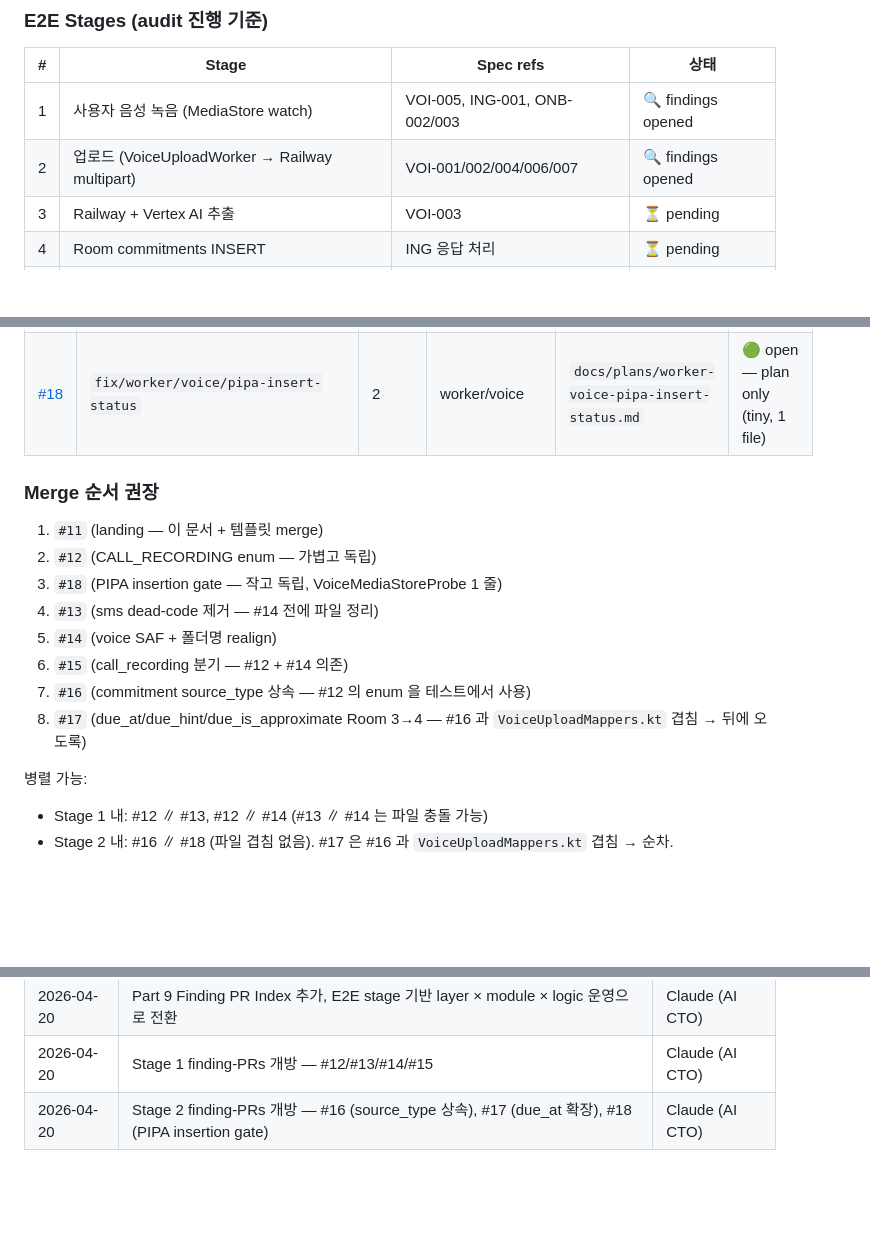
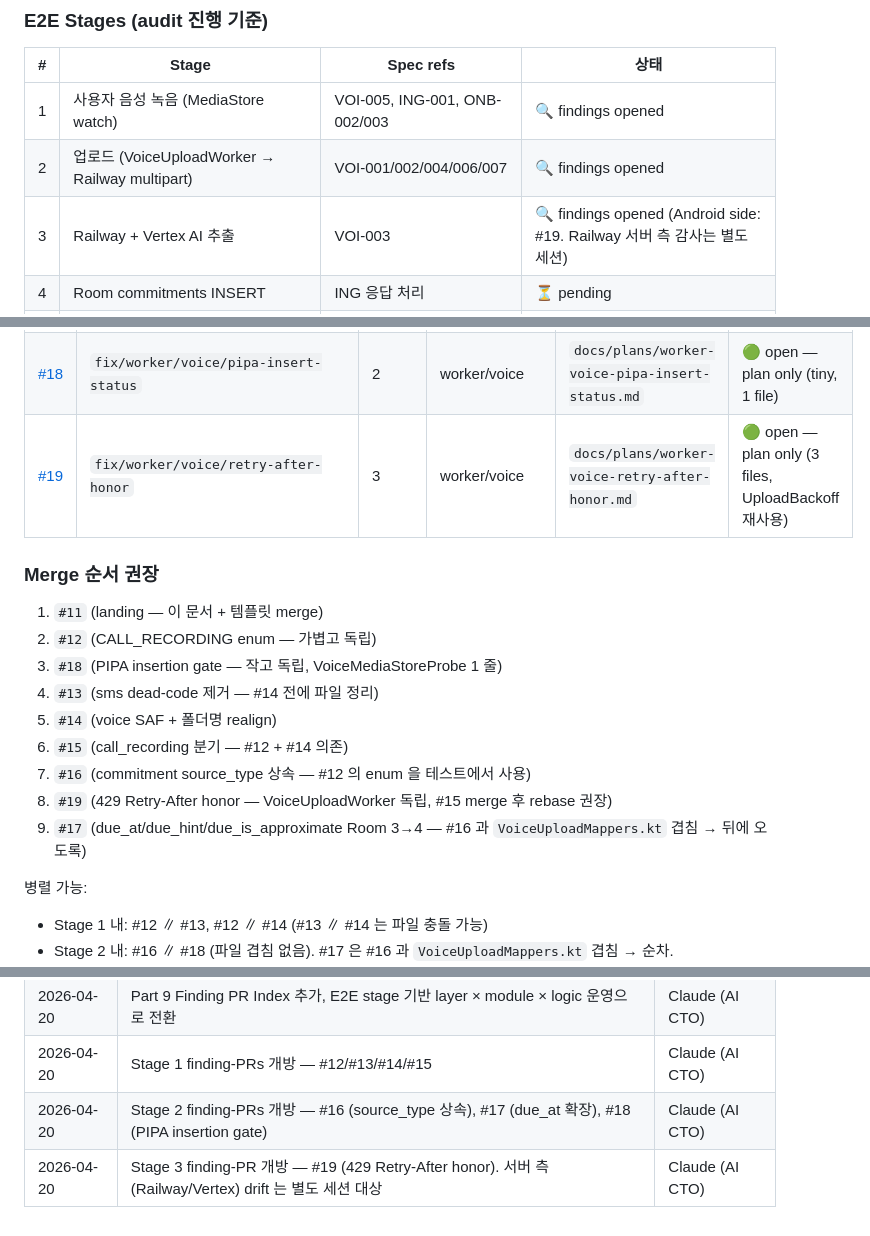
Before and after one commit to without2026/becalm-android, a Markdown page: docs/traceability-audit.md, 3 parts joined by grey strips. Rendered like a GitHub page; blank space fills up the shorter version.

Commit message:
docs(traceability): Stage 3 client-side audit — #19 opened
VoiceUploadWorker 가 HTTP 429 Retry-After 를 무시하는 drift 확인.
UploadBackoff + 다른 워커들의 Retry-After honor 패턴을 voice 경로에도
이식하는 plan 으로 #19 개방. Railway 서버 측 (VOI-003 Gemini 호출,
ZDR, asia-northeast3) 감사는 BeCalmv2/_backend 세션에서 별도 진행.

Co-Authored-By: Claude Opus 4.7 <noreply@anthropic.com>

```diff
--- a/docs/traceability-audit.md
+++ b/docs/traceability-audit.md
@@ -625,7 +625,7 @@ PR 설계 시 참조하는 모든 behavior spec (해당 엔티티·엔드포인
 |---|-------|-----------|------|
 | 1 | 사용자 음성 녹음 (MediaStore watch) | VOI-005, ING-001, ONB-002/003 | 🔍 findings opened |
 | 2 | 업로드 (VoiceUploadWorker → Railway multipart) | VOI-001/002/004/006/007 | 🔍 findings opened |
-| 3 | Railway + Vertex AI 추출 | VOI-003 | ⏳ pending |
+| 3 | Railway + Vertex AI 추출 | VOI-003 | 🔍 findings opened (Android side: #19. Railway 서버 측 감사는 별도 세션) |
 | 4 | Room commitments INSERT | ING 응답 처리 | ⏳ pending |
 | 5 | CommitmentManagement 화면 렌더 | CMT-001~010 | ⏳ pending |
 | 6 | Today timeline 집계 | TDY-001~010 | ⏳ pending |
@@ -644,6 +644,7 @@ PR 설계 시 참조하는 모든 behavior spec (해당 엔티티·엔드포인
 | [#16](https://github.com/without2026/becalm-android/pull/16) | `fix/repo/voice/commitment-source-type-inherit` | 2 | repo/voice | `docs/plans/repo-voice-commitment-source-type-inherit.md` | 🟢 open — plan only (blocked by #12 for test enum) |
 | [#17](https://github.com/without2026/becalm-android/pull/17) | `feat/db/commitment/due-at-hint-approximate` | 2 | db/commitment | `docs/plans/db-commitment-due-at-hint-approximate.md` | 🟢 open — plan only (largest PR — 15 file ripple) |
 | [#18](https://github.com/without2026/becalm-android/pull/18) | `fix/worker/voice/pipa-insert-status` | 2 | worker/voice | `docs/plans/worker-voice-pipa-insert-status.md` | 🟢 open — plan only (tiny, 1 file) |
+| [#19](https://github.com/without2026/becalm-android/pull/19) | `fix/worker/voice/retry-after-honor` | 3 | worker/voice | `docs/plans/worker-voice-retry-after-honor.md` | 🟢 open — plan only (3 files, UploadBackoff 재사용) |
 
 ### Merge 순서 권장
 
@@ -654,7 +655,8 @@ PR 설계 시 참조하는 모든 behavior spec (해당 엔티티·엔드포인
 5. `#14` (voice SAF + 폴더명 realign)
 6. `#15` (call_recording 분기 — #12 + #14 의존)
 7. `#16` (commitment source_type 상속 — #12 의 enum 을 테스트에서 사용)
-8. `#17` (due_at/due_hint/due_is_approximate Room 3→4 — #16 과 `VoiceUploadMappers.kt` 겹침 → 뒤에 오도록)
+8. `#19` (429 Retry-After honor — VoiceUploadWorker 독립, #15 merge 후 rebase 권장)
+9. `#17` (due_at/due_hint/due_is_approximate Room 3→4 — #16 과 `VoiceUploadMappers.kt` 겹침 → 뒤에 오도록)
 
 병렬 가능:
 - Stage 1 내: #12 ∥ #13, #12 ∥ #14 (#13 ∥ #14 는 파일 충돌 가능)
@@ -685,3 +687,4 @@ PR 설계 시 참조하는 모든 behavior spec (해당 엔티티·엔드포인
 | 2026-04-20 | Part 9 Finding PR Index 추가, E2E stage 기반 layer × module × logic 운영으로 전환 | Claude (AI CTO) |
 | 2026-04-20 | Stage 1 finding-PRs 개방 — #12/#13/#14/#15 | Claude (AI CTO) |
 | 2026-04-20 | Stage 2 finding-PRs 개방 — #16 (source_type 상속), #17 (due_at 확장), #18 (PIPA insertion gate) | Claude (AI CTO) |
+| 2026-04-20 | Stage 3 finding-PR 개방 — #19 (429 Retry-After honor). 서버 측(Railway/Vertex) drift 는 별도 세션 대상 | Claude (AI CTO) |
```
